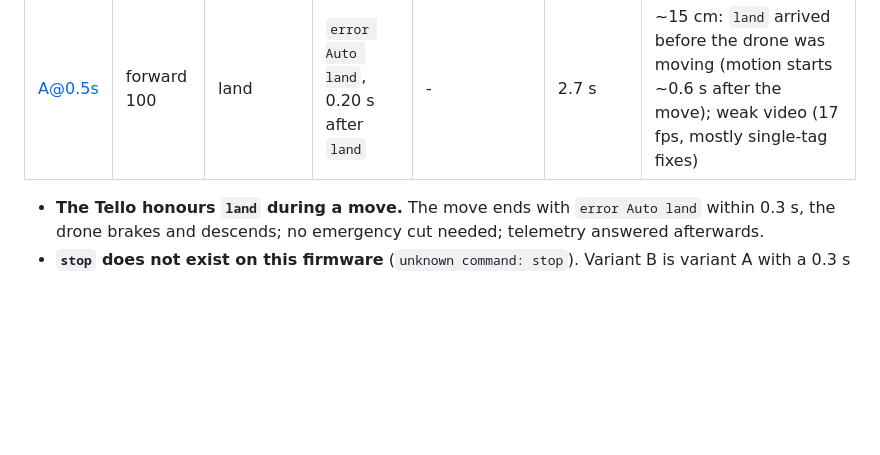
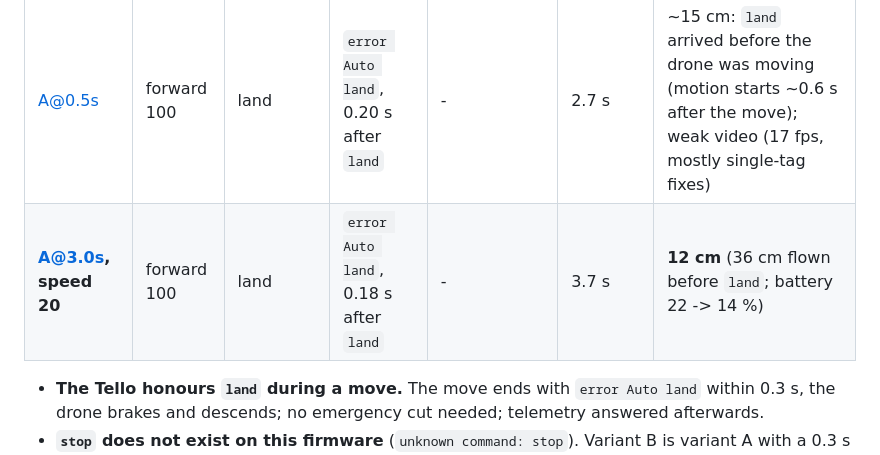
Before and after one commit to Cols77/SENTINEL, a Markdown page: docs/wp5-rehearsal-manifest.md, the part around the change. Rendered like a GitHub page; blank space fills up the shorter version.

Commit message:
docs(wp5): B1 at mission speed 20 - 12 cm travel after land (1 of 9)
Co-Authored-By: Claude Opus 5 <noreply@anthropic.com>

```diff
--- a/docs/wp5-rehearsal-manifest.md
+++ b/docs/wp5-rehearsal-manifest.md
@@ -344,6 +344,7 @@ W08 implementation status rather than reporting the requirement satisfied.
 | B@1.2s | forward 100 | stop, land at 1.5 s | `error Auto land`, 0.29 s after `land` | 1.4 s | 2.6 s | **33 cm** |
 | A@1.2s | forward 100 | land | `error Auto land`, 0.16 s after `land` | 1.0 s | 2.3 s | **35 cm** (total 70 cm; operator tape 70 cm) |
 | A@0.5s | forward 100 | land | `error Auto land`, 0.20 s after `land` | - | 2.7 s | ~15 cm: `land` arrived before the drone was moving (motion starts ~0.6 s after the move); weak video (17 fps, mostly single-tag fixes) |
+| **A@3.0s, speed 20** | forward 100 | land | `error Auto land`, 0.18 s after `land` | - | 3.7 s | **12 cm** (36 cm flown before `land`; battery 22 -> 14 %) |
 
 - **The Tello honours `land` during a move.** The move ends with `error Auto land` within 0.3 s, the drone brakes and descends; no emergency cut needed; telemetry answered afterwards.
 - **`stop` does not exist on this firmware** (`unknown command: stop`). Variant B is variant A with a 0.3 s delay; drop it.
```
